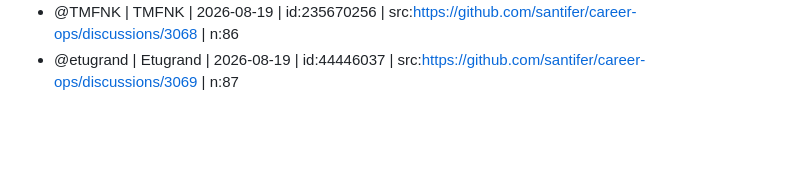
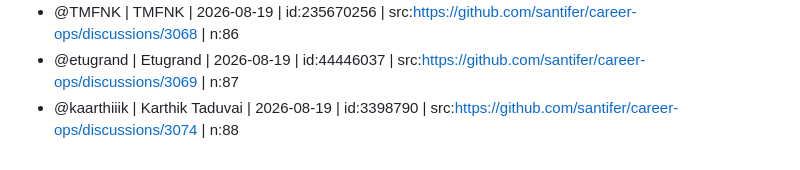
Before and after one commit to mfd2033/career-ops, a Markdown page: SIGNATURES.md, the part around the change. Rendered like a GitHub page; blank space fills up the shorter version.

Commit message:
docs(signatures): add @kaarthiiik (discussion #3074)
Co-authored-by: kaarthiiik <3398790+kaarthiiik@users.noreply.github.com>

```diff
--- a/SIGNATURES.md
+++ b/SIGNATURES.md
@@ -133,3 +133,4 @@ public commit with a stated reason.
 - @katkurigopi05 | Gopi Krishna Reddy Katkuri | 2026-08-19 | "i have tried to build my own job hunter but i didn't go well so i am trying to use this awesome repo to fix mine" | id:231100182 | src:https://github.com/santifer/career-ops/discussions/3063 | n:85
 - @TMFNK | TMFNK | 2026-08-19 | id:235670256 | src:https://github.com/santifer/career-ops/discussions/3068 | n:86
 - @etugrand | Etugrand | 2026-08-19 | id:44446037 | src:https://github.com/santifer/career-ops/discussions/3069 | n:87
+- @kaarthiiik | Karthik Taduvai | 2026-08-19 | id:3398790 | src:https://github.com/santifer/career-ops/discussions/3074 | n:88
```
